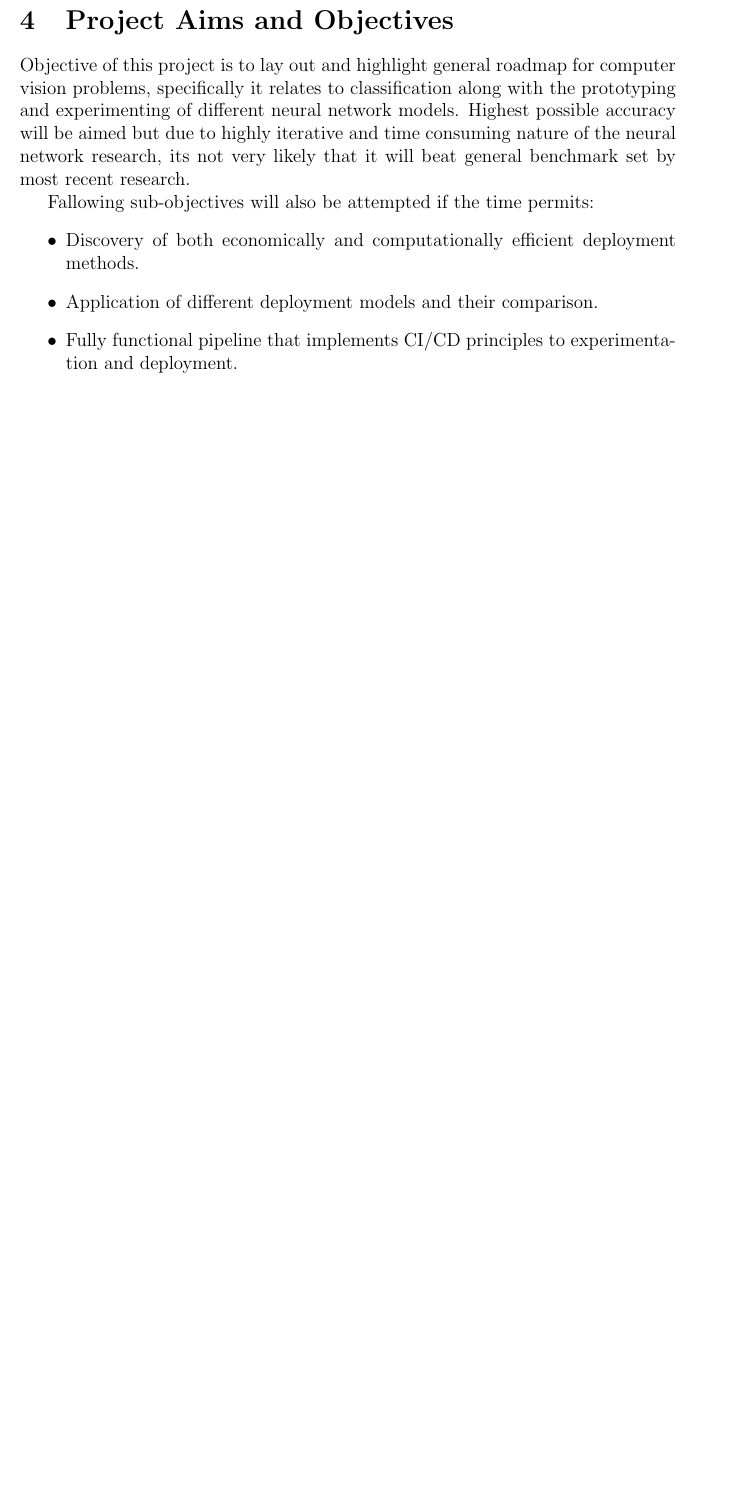
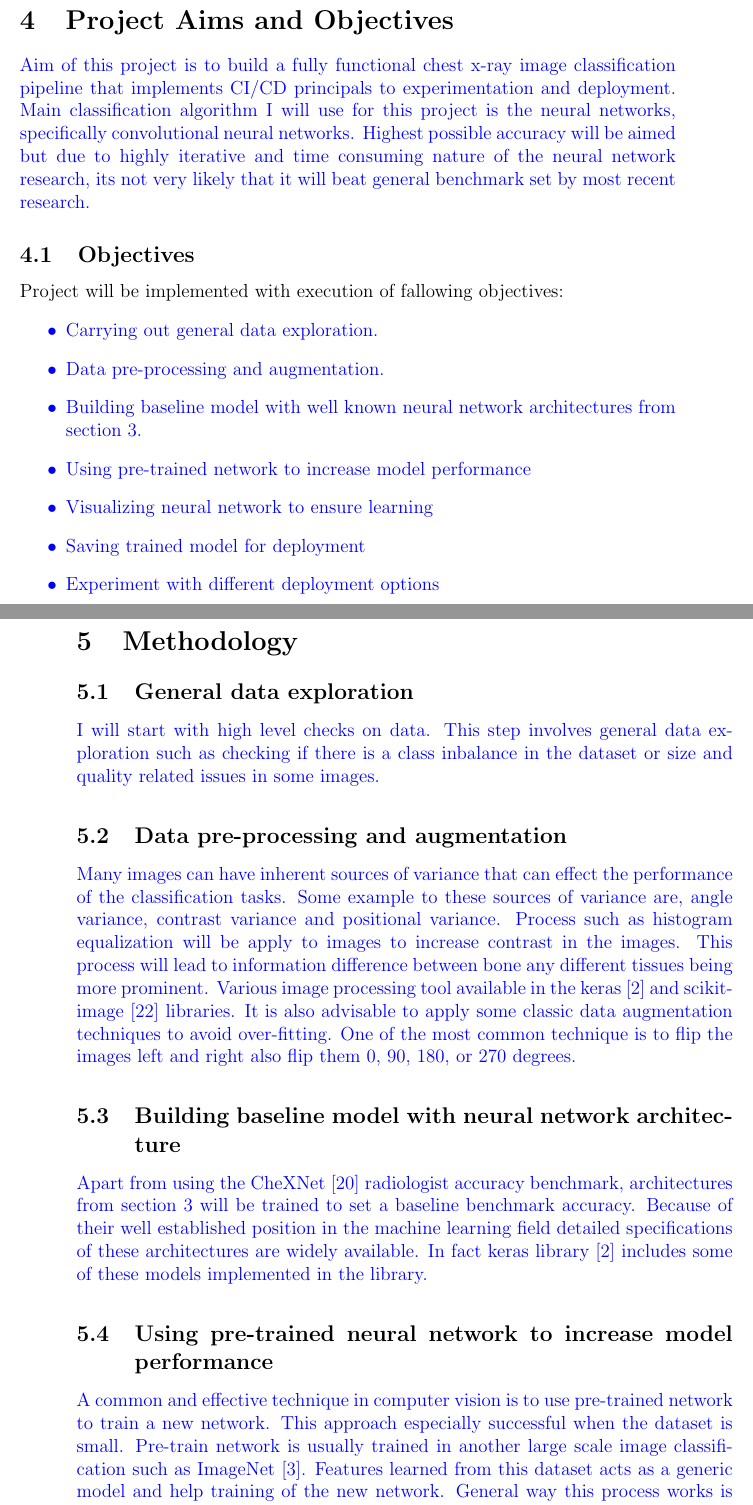
Before and after one commit to bbuluttekin/MSc-Project, a LaTeX document (Proposal/PROP_BuluttekinB_DS.tex): part of page 14 of 18 before the commit and two parts of pages 14 and 15 of 19 after it, the two joined at a grey line, cut so that both start at the same text, the shorter picture padded with empty space. The pictures show the PDF file Proposal/PROP_BuluttekinB_DS.pdf that the author committed with the source.

Commit message:
Changed aims and objectives and new methodology section

```diff
--- a/Proposal/PROP_BuluttekinB_DS.tex
+++ b/Proposal/PROP_BuluttekinB_DS.tex
@@ -238,17 +240,46 @@ AlexNet \cite{Alexnet} designed and named after Alex Krizhevsky, and published w
 \subsection{VGGNet}
 VGGNet \cite{vggnet} designed by Visual Geometry Group (VGG) from University of Oxford, this architecture also participated in ImageNet challenge \cite{imagenet} for the year 2014. This research investigated the depth of the convolution neural networks effect on their accuracy. Doing so article walks through their general layout for experimenting different depth and characteristic of neural networks with comparison. Trial error approach they assumed, presents useful methodology for network prototyping this project will use. After obtaining high accuracy from this new deeper neural network inspired many similar high depth neural network architectures to be build. Success of these deep neural networks also get popular which lead the new popular term \textit{Deep Learning}.
 
-\subsection{Computer Vision Technique For This Project}
+\subsection{Computer vision technique for this project}
 This section in computer vision intended for short introduction and history of the neural networks. Main reasoning behind this introduction is this project chosen neural networks as primary algorithm for the image classification problem. Reasons for that decision is the achievements of the neural networks withing the machine learning field, specifically within the image classification. So far neural network approach achieved near human level image classification, speech recognition, machine translation and more. Although decision to choose neural network for primary method for this project established, classification accuracy will be compered with other machine learning techniques throughout this project.
 \clearpage
 
 \section{Project Aims and Objectives}
-\indent Objective of this project is to lay out and highlight general roadmap for computer vision problems, specifically it relates to classification along with the prototyping and experimenting of different neural network models. Highest possible accuracy will be aimed but due to highly iterative and time consuming nature of the neural network research, its not very likely that it will beat general benchmark set by most recent research.
+\textcolor{blue}{Aim of this project is to build a fully functional chest x-ray image classification pipeline that implements CI/CD principals to experimentation and deployment. Main classification algorithm I will use for this project is the neural networks, specifically convolutional neural networks. Highest possible accuracy will be aimed but due to highly iterative and time consuming nature of the neural network research, its not very likely that it will beat general benchmark set by most recent research.}
 
-Fallowing sub-objectives will also be attempted if the time permits:
+\subsection{Objectives}
+Project will be implemented with execution of fallowing objectives:
 \begin{itemize}
-    \item Discovery of both economically and computationally efficient deployment methods.
-    \item Application of different deployment models and their comparison.
-    \item Fully functional pipeline that implements CI/CD principles to experimentation and deployment.
+    \color{blue}
+    \item Carrying out general data exploration.
+    \item Data pre-processing and augmentation.
+    \item Building baseline model with well known neural network architectures from section 3.
+    %\item Model improvement and hyper parameter tuning
+    \item Using pre-trained network to increase model performance
+    \item Visualizing neural network to ensure learning
+    \item Saving trained model for deployment
+    \item Experiment with different deployment options
 \end{itemize}
 \clearpage
+
+
+\section{Methodology}
+\subsection{General data exploration}
+\textcolor{blue}{I will start with high level checks on data. This step involves general data exploration such as checking if there is a class inbalance in the dataset or size and quality related issues in some images.}
+
+\subsection{Data pre-processing and augmentation}
+\textcolor{blue}{Many images can have inherent sources of variance that can effect the performance of the classification tasks. Some example to these sources of variance are, angle variance, contrast variance and positional variance. Process such as histogram equalization will be apply to images to increase contrast in the images. This process will lead to information difference between bone any different tissues being more prominent. Various image processing tool available in the keras \cite{keras} and scikit-image \cite{skimage} libraries.
+It is also advisable to apply some classic data augmentation techniques to avoid over-fitting. One of the most common technique is to flip the images left and right also flip them 0, 90, 180, or 270 degrees.}
+
+\subsection{Building baseline model with neural network architecture}
+\textcolor{blue}{Apart from using the CheXNet \cite{CheXNetRP} radiologist accuracy benchmark, architectures from section 3 will be trained to set a baseline benchmark accuracy. Because of their well established position in the machine learning field detailed specifications of these architectures are widely available. In fact keras library \cite{keras} includes some of these models implemented in the library.}
+
+%\subsection{Model improvement and hyper parameter tuning}
+
+\subsection{Using pre-trained neural network to increase model performance}
+\textcolor{blue}{A common and effective technique in computer vision is to use pre-trained network to train a new network. This approach especially successful when the dataset is small. Pre-train network is usually trained in another large scale image classification such as ImageNet \cite{imagenet}. Features learned from this dataset acts as a generic model and help training of the new network. General way this process works is to keep the convolutional layers (also referred as convolutional base) of the pre-trained network and train it with classifier top that is usually a dense layer (fully connected).}
+
+\subsection{Visualizing neural network to ensure learning}
+\textcolor{blue}{
+Wide range of different visualization approaches available for visualizing convolution networks. Three most useful ones are the fallowing:
+\begin{itemize}
@@ -255,3 +289,9 @@ Fallowing sub-objectives will also be attempted if the time permits:
+\end{itemize}
+}
+
+\subsection{Saving trained model for deployment}
+
+\subsection{Experiment with different deployment options}
 
 \section{Tools and Techniques}
 For the implementation of the aims of this project python programming language is chosen as a main programming language. Reasons for this decision is two fold, first part of the reasoning is need of high level programming language. Low level programming languages such as Java or C++ are not well suited for computer vision tasks such as this project due to reason of their time consuming prototyping cycles. Second part of the decision python being de facto language of choice for majority users which enables more tools and techniques being available for application.
```
Also changed, not shown: Proposal/references.bib (+17 -0 lines), Proposal/PROP_BuluttekinB_DS.pdf, Proposal/PROP_BuluttekinB_DS.tex (27 more changed lines).
